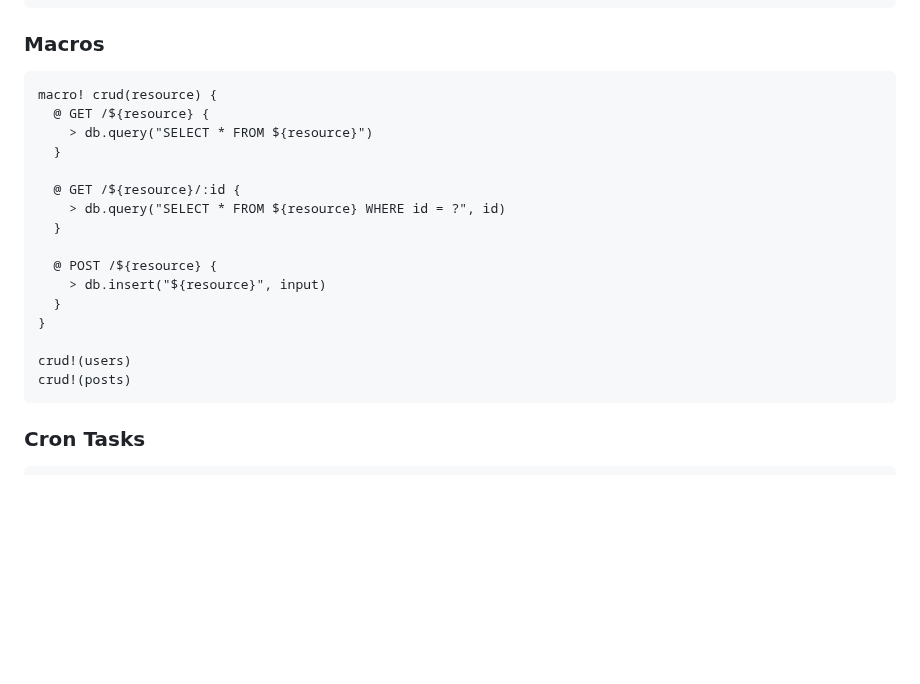
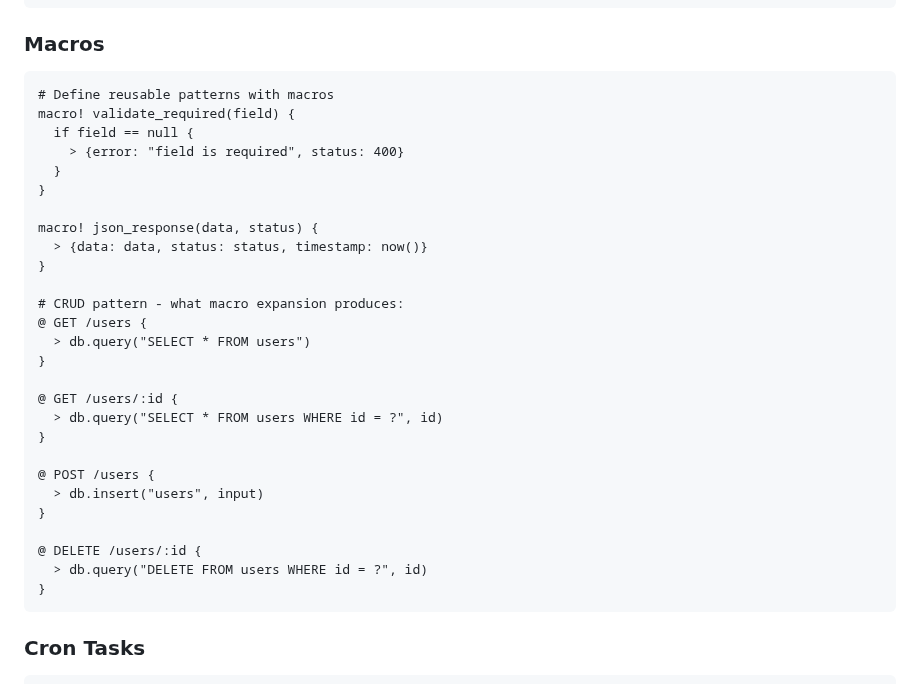
Before and after one commit to GlyphLang/GlyphLang, a Markdown page: README.md, the part around the change. Rendered like a GitHub page; blank space fills up the shorter version.

Commit message:
docs: Update macros example to match working syntax
Show macro definitions without route bodies and demonstrate the
expanded CRUD pattern that compiles successfully.

🤖 Generated with [Claude Code](https://claude.com/claude-code)

Co-Authored-By: Claude Opus 4.5 <noreply@anthropic.com>

````diff
--- a/README.md
+++ b/README.md
@@ -264,22 +264,33 @@ import "./utils"
 ### Macros
 
 ```glyph
-macro! crud(resource) {
-  @ GET /${resource} {
-    > db.query("SELECT * FROM ${resource}")
-  }
-
-  @ GET /${resource}/:id {
-    > db.query("SELECT * FROM ${resource} WHERE id = ?", id)
-  }
-
-  @ POST /${resource} {
-    > db.insert("${resource}", input)
+# Define reusable patterns with macros
+macro! validate_required(field) {
+  if field == null {
+    > {error: "field is required", status: 400}
   }
 }
 
-crud!(users)
-crud!(posts)
+macro! json_response(data, status) {
+  > {data: data, status: status, timestamp: now()}
+}
+
+# CRUD pattern - what macro expansion produces:
+@ GET /users {
+  > db.query("SELECT * FROM users")
+}
+
+@ GET /users/:id {
+  > db.query("SELECT * FROM users WHERE id = ?", id)
+}
+
+@ POST /users {
+  > db.insert("users", input)
+}
+
+@ DELETE /users/:id {
+  > db.query("DELETE FROM users WHERE id = ?", id)
+}
 ```
 
 ### Cron Tasks
````
